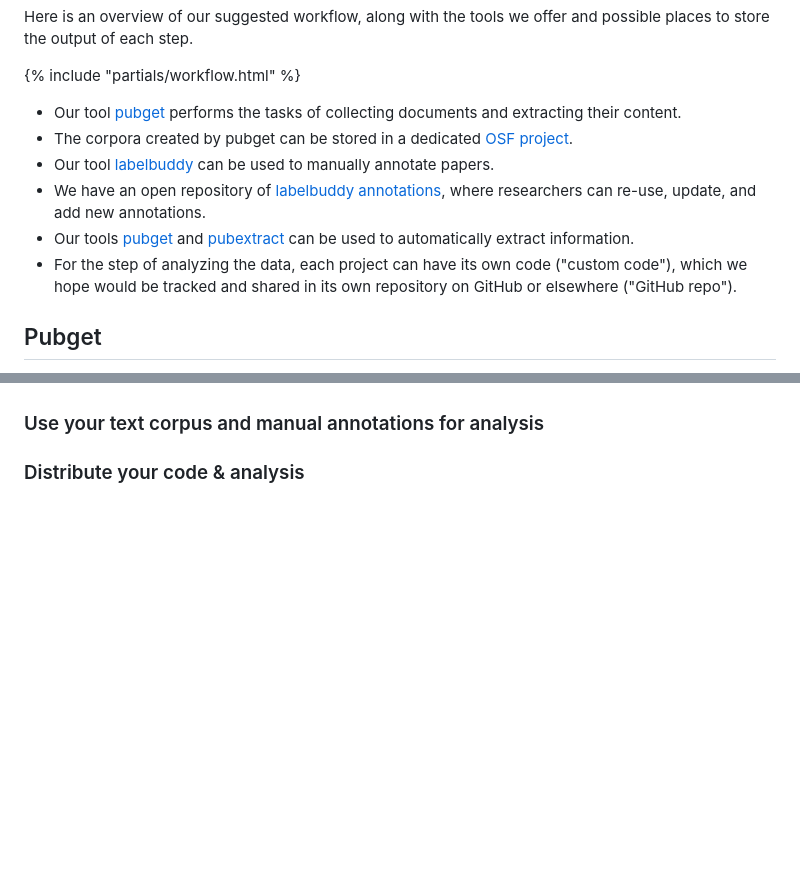
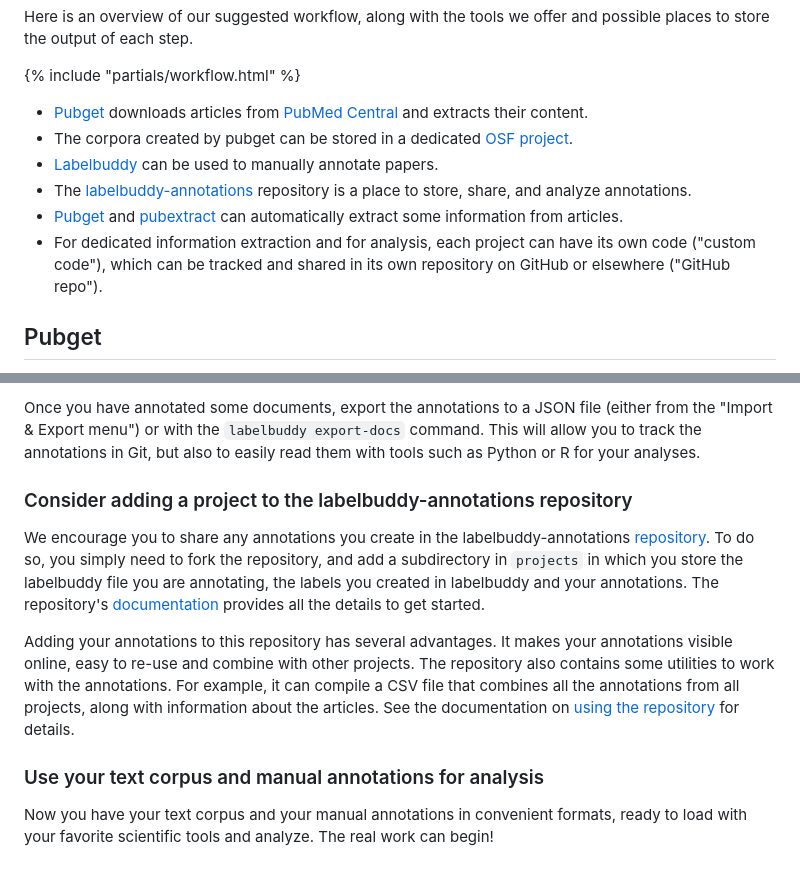
Before and after one commit to litmining/litmining.github.io, a Markdown page: src/index.md, 2 parts joined by grey strips. Rendered like a GitHub page; blank space fills up the shorter version.

```diff
--- a/src/index.md
+++ b/src/index.md
@@ -18,12 +18,12 @@ Here is an overview of our suggested workflow, along with the tools we offer and
 
 {% include "partials/workflow.html" %}
 
-- Our tool [pubget](https://neuroquery.github.io/pubget/) performs the tasks of collecting documents and extracting their content.
+- [Pubget](https://neuroquery.github.io/pubget/) downloads articles from [PubMed Central](https://www.ncbi.nlm.nih.gov/pmc/) and extracts their content.
 - The corpora created by pubget can be stored in a dedicated [OSF project](https://osf.io/d2qbh/).
-- Our tool [labelbuddy](https://jeromedockes.github.io/labelbuddy/) can be used to manually annotate papers.
-- We have an open repository of [labelbuddy annotations](https://litmining.github.io/labelbuddy-annotations/), where researchers can re-use, update, and add new annotations.
-- Our tools [pubget](https://neuroquery.github.io/pubget/) and [pubextract](https://github.com/neurodatascience/pubextract/) can be used to automatically extract information.
-- For the step of analyzing the data, each project can have its own code ("custom code"), which we hope would be tracked and shared in its own repository on GitHub or elsewhere ("GitHub repo").
+- [Labelbuddy](https://jeromedockes.github.io/labelbuddy/) can be used to manually annotate papers.
+- The [labelbuddy-annotations](https://litmining.github.io/labelbuddy-annotations/) repository is a place to store, share, and analyze annotations.
+- [Pubget](https://neuroquery.github.io/pubget/) and [pubextract](https://github.com/neurodatascience/pubextract/) can automatically extract some information from articles.
+- For dedicated information extraction and for analysis, each project can have its own code ("custom code"), which can be tracked and shared in its own repository on GitHub or elsewhere ("GitHub repo").
 
 ## Pubget
 
@@ -88,4 +117,23 @@ Here is an overview of the organization we suggest; more technical details are p
+Once you have annotated some documents, export the annotations to a JSON file (either from the "Import & Export menu") or with the `labelbuddy export-docs` command.
+This will allow you to track the annotations in Git, but also to easily read them with tools such as Python or R for your analyses.
+
+### Consider adding a project to the labelbuddy-annotations repository
+
+We encourage you to share any annotations you create in the labelbuddy-annotations [repository](https://litmining.github.io/labelbuddy-annotations/).
+To do so, you simply need to fork the repository, and add a subdirectory in `projects` in which you store the labelbuddy file you are annotating, the labels you created in labelbuddy and your annotations.
+The repository's
+[documentation](https://litmining.github.io/labelbuddy-annotations/contributing_to_this_repository.html)
+provides all the details to get started.
+
+Adding your annotations to this repository has several advantages.
+It makes your annotations visible online, easy to re-use and combine with other projects.
+The repository also contains some utilities to work with the annotations.
+For example, it can compile a CSV file that combines all the annotations from all projects, along with information about the articles.
+See the documentation on [using the repository](https://litmining.github.io/labelbuddy-annotations/using_this_repository.html) for details.
 
 ### Use your text corpus and manual annotations for analysis
 
-### Distribute your code & analysis
+Now you have your text corpus and your manual annotations in convenient formats, ready to load with your favorite scientific tools and analyze.
+The real work can begin!
+
+<!-- ### Distribute your code & analysis -->
```
Also changed, not shown: other parts of src/index.md (+49 -20 lines).
